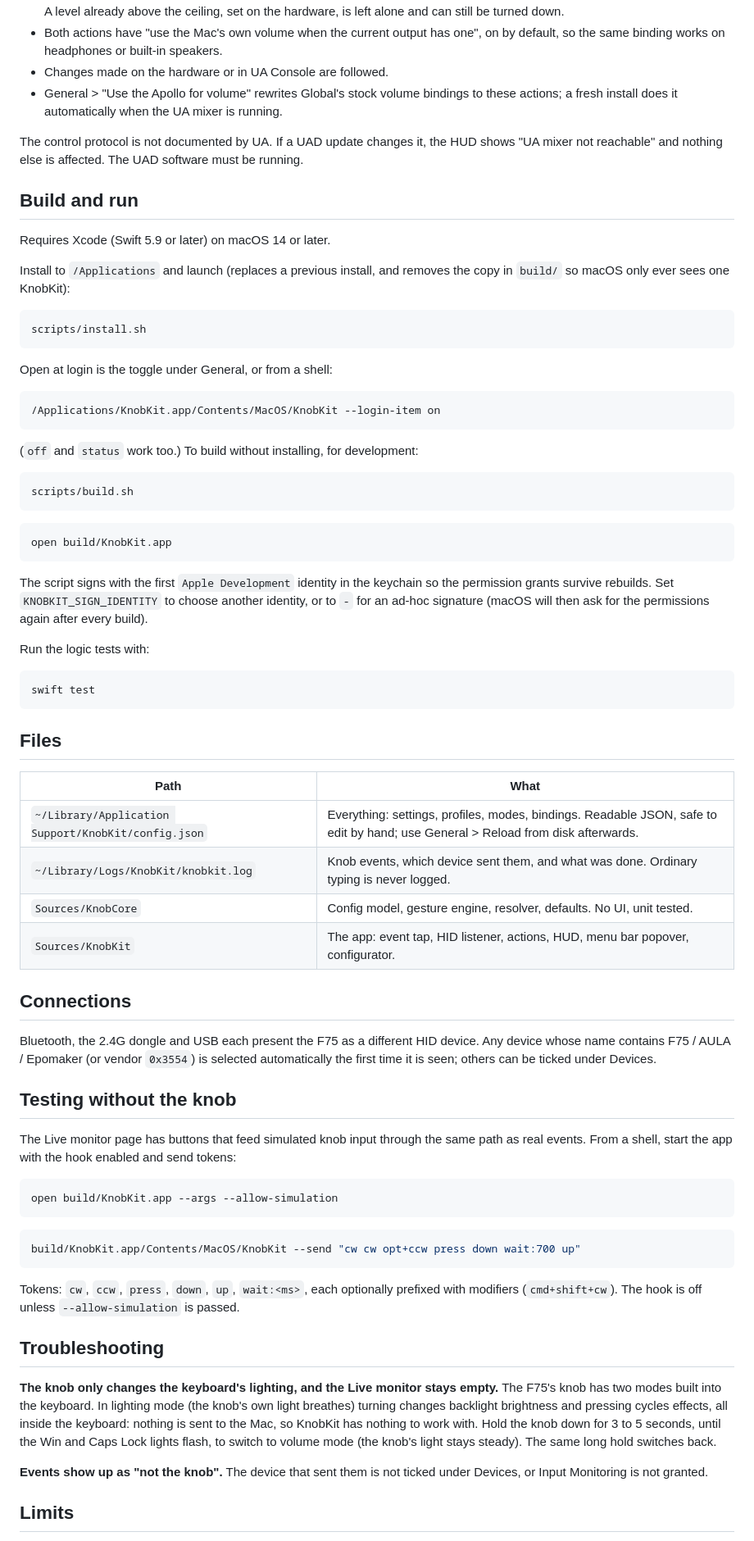
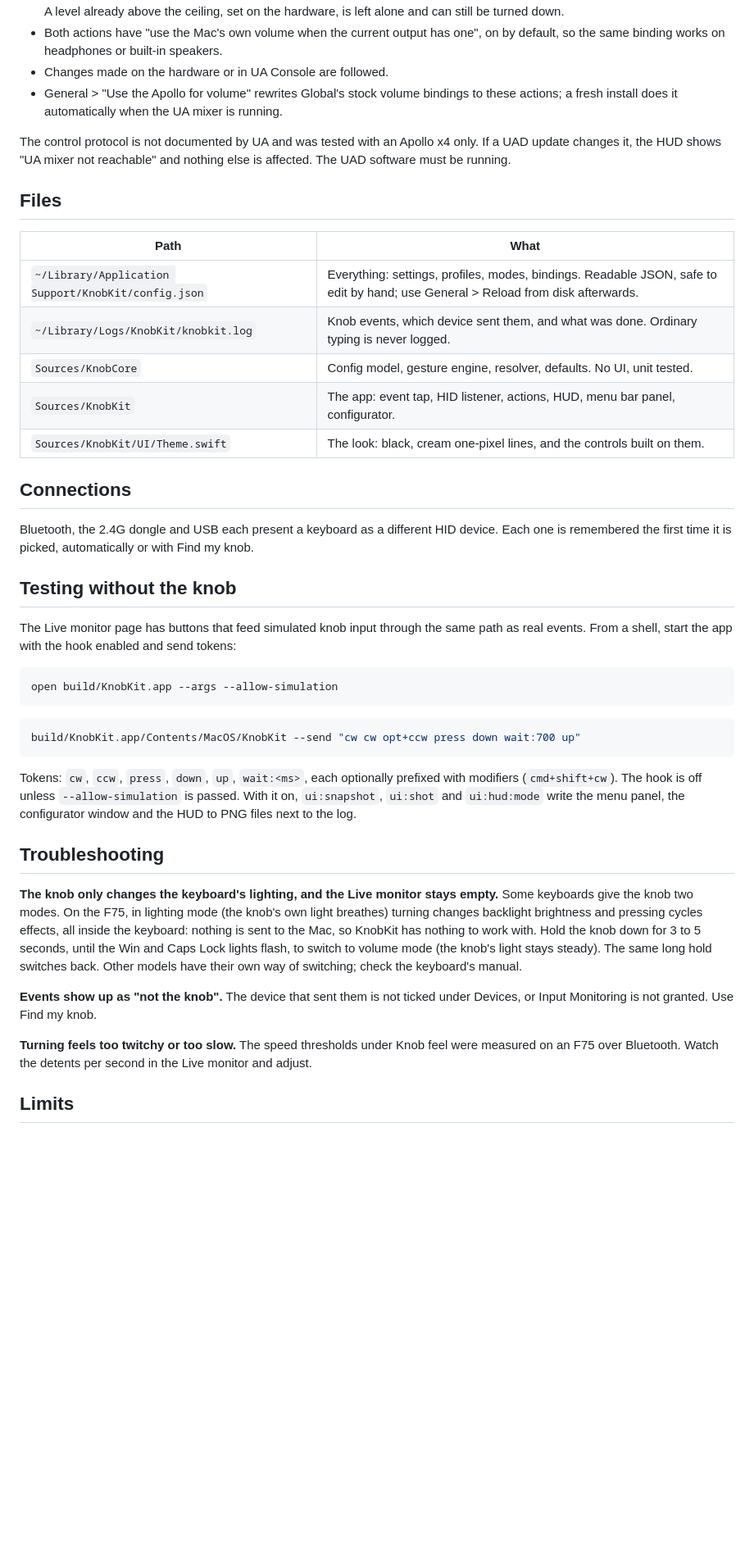
Before and after one commit to joelauge/KnobKit, a Markdown page: README.md, the part around one of its changes. Shown at 82% size. Rendered like a GitHub page; blank space fills up the shorter version.

````diff
--- a/README.md
+++ b/README.md
@@ -69,47 +160,9 @@ finds the output that carries the monitor level.
 - General > "Use the Apollo for volume" rewrites Global's stock volume bindings to
   these actions; a fresh install does it automatically when the UA mixer is running.
 
-The control protocol is not documented by UA. If a UAD update changes it, the HUD
-shows "UA mixer not reachable" and nothing else is affected. The UAD software must be
-running.
-
-## Build and run
-
-Requires Xcode (Swift 5.9 or later) on macOS 14 or later.
-
-Install to `/Applications` and launch (replaces a previous install, and removes the
-copy in `build/` so macOS only ever sees one KnobKit):
-
-```bash
-scripts/install.sh
-```
-
-Open at login is the toggle under General, or from a shell:
-
-```bash
-/Applications/KnobKit.app/Contents/MacOS/KnobKit --login-item on
-```
-
-(`off` and `status` work too.) To build without installing, for development:
-
-```bash
-scripts/build.sh
-```
-
-```bash
-open build/KnobKit.app
-```
-
-The script signs with the first `Apple Development` identity in the keychain so the
-permission grants survive rebuilds. Set `KNOBKIT_SIGN_IDENTITY` to choose another
-identity, or to `-` for an ad-hoc signature (macOS will then ask for the permissions
-again after every build).
-
-Run the logic tests with:
-
-```bash
-swift test
-```
+The control protocol is not documented by UA and was tested with an Apollo x4 only.
+If a UAD update changes it, the HUD shows "UA mixer not reachable" and nothing else
+is affected. The UAD software must be running.
 
 ## Files
 
@@ -118,13 +171,14 @@ swift test
 | `~/Library/Application Support/KnobKit/config.json` | Everything: settings, profiles, modes, bindings. Readable JSON, safe to edit by hand; use General > Reload from disk afterwards. |
 | `~/Library/Logs/KnobKit/knobkit.log` | Knob events, which device sent them, and what was done. Ordinary typing is never logged. |
 | `Sources/KnobCore` | Config model, gesture engine, resolver, defaults. No UI, unit tested. |
-| `Sources/KnobKit` | The app: event tap, HID listener, actions, HUD, menu bar popover, configurator. |
+| `Sources/KnobKit` | The app: event tap, HID listener, actions, HUD, menu bar panel, configurator. |
+| `Sources/KnobKit/UI/Theme.swift` | The look: black, cream one-pixel lines, and the controls built on them. |
 
 ## Connections
 
-Bluetooth, the 2.4G dongle and USB each present the F75 as a different HID device.
-Any device whose name contains F75 / AULA / Epomaker (or vendor `0x3554`) is selected
-automatically the first time it is seen; others can be ticked under Devices.
+Bluetooth, the 2.4G dongle and USB each present a keyboard as a different HID device.
+Each one is remembered the first time it is picked, automatically or with Find my
+knob.
 
 ## Testing without the knob
 
@@ -142,19 +196,25 @@ build/KnobKit.app/Contents/MacOS/KnobKit --send "cw cw opt+ccw press down wait:7
 
 Tokens: `cw`, `ccw`, `press`, `down`, `up`, `wait:<ms>`, each optionally prefixed with
 modifiers (`cmd+shift+cw`). The hook is off unless `--allow-simulation` is passed.
+With it on, `ui:snapshot`, `ui:shot` and `ui:hud:mode` write the menu panel, the
+configurator window and the HUD to PNG files next to the log.
 
 ## Troubleshooting
 
 **The knob only changes the keyboard's lighting, and the Live monitor stays empty.**
-The F75's knob has two modes built into the keyboard. In lighting mode (the knob's
-own light breathes) turning changes backlight brightness and pressing cycles effects,
-all inside the keyboard: nothing is sent to the Mac, so KnobKit has nothing to work
-with. Hold the knob down for 3 to 5 seconds, until the Win and Caps Lock lights flash,
-to switch to volume mode (the knob's light stays steady). The same long hold switches
-back.
+Some keyboards give the knob two modes. On the F75, in lighting mode (the knob's own
+light breathes) turning changes backlight brightness and pressing cycles effects, all
+inside the keyboard: nothing is sent to the Mac, so KnobKit has nothing to work with.
+Hold the knob down for 3 to 5 seconds, until the Win and Caps Lock lights flash, to
+switch to volume mode (the knob's light stays steady). The same long hold switches
+back. Other models have their own way of switching; check the keyboard's manual.
 
 **Events show up as "not the knob".** The device that sent them is not ticked under
-Devices, or Input Monitoring is not granted.
+Devices, or Input Monitoring is not granted. Use Find my knob.
+
+**Turning feels too twitchy or too slow.** The speed thresholds under Knob feel were
+measured on an F75 over Bluetooth. Watch the detents per second in the Live monitor
+and adjust.
 
 ## Limits
 
````
Also changed, not shown: other parts of README.md (+118 -24 lines), docs/configurator.jpg, docs/menu-panel.jpg, 10 other files.
